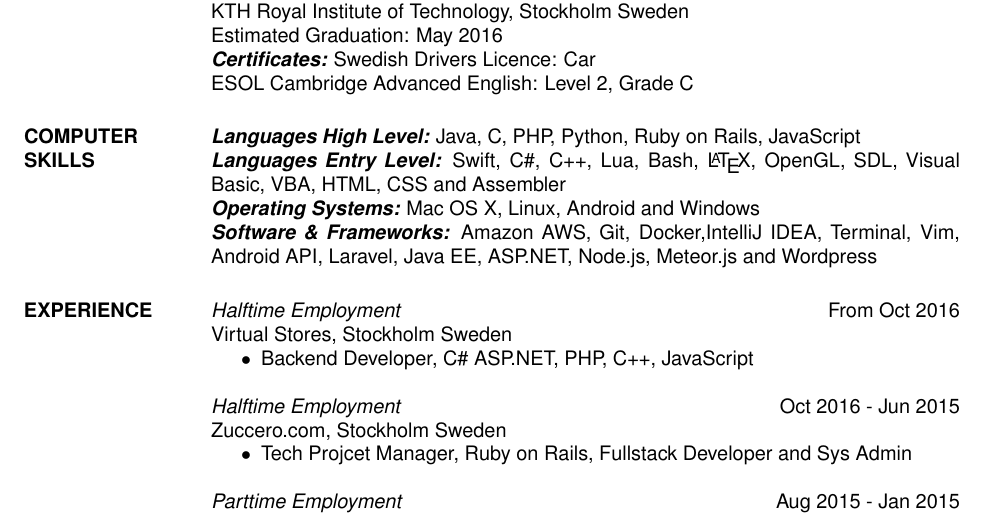
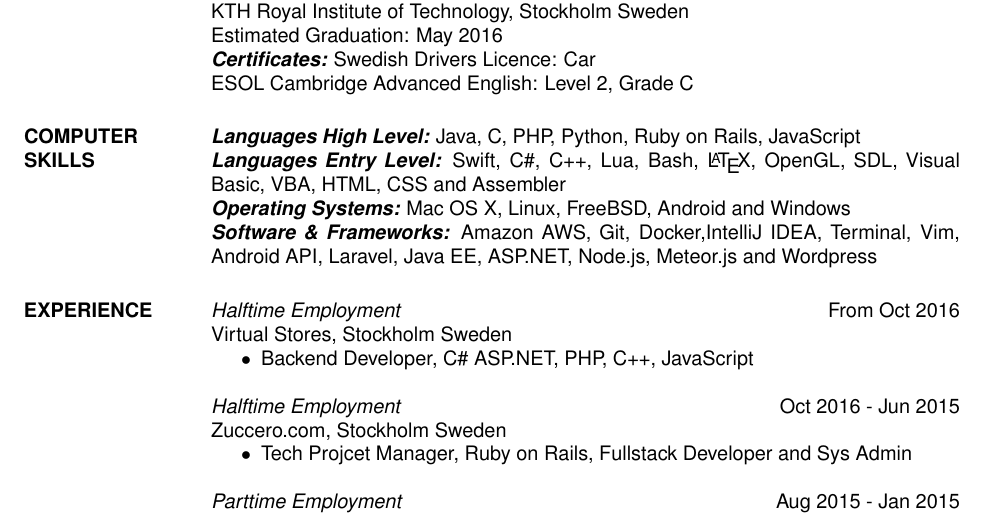
Before and after one commit to luben93/luben93.github.io, a LaTeX CV (resume/resume.tex): part of the page, cut so that both start at the same text. The pictures show the PDF file resume/resume.pdf that the author committed with the source.

Commit message:
dont forget freebsd

```diff
--- a/resume/resume.tex
+++ b/resume/resume.tex
@@ -44,7 +44,7 @@
 \\
     {\sl\textbf{Languages  Entry Level:}} Swift,  C\#, C++, Lua, Bash, \LaTeX, OpenGL, SDL, Visual Basic, VBA, HTML, CSS and Assembler
 \\
-            {\sl\textbf{ Operating Systems:}} Mac OS X, Linux, Android and Windows
+            {\sl\textbf{ Operating Systems:}} Mac OS X, Linux, FreeBSD, Android and Windows
 \\
              {\sl\textbf{ Software \& Frameworks:}} Amazon AWS, Git, Docker,IntelliJ IDEA, Terminal, Vim, Android API, Laravel, Java EE, ASP.NET, Node.js, Meteor.js and Wordpress
 
```
Also changed, not shown: resume/resume.pdf.
